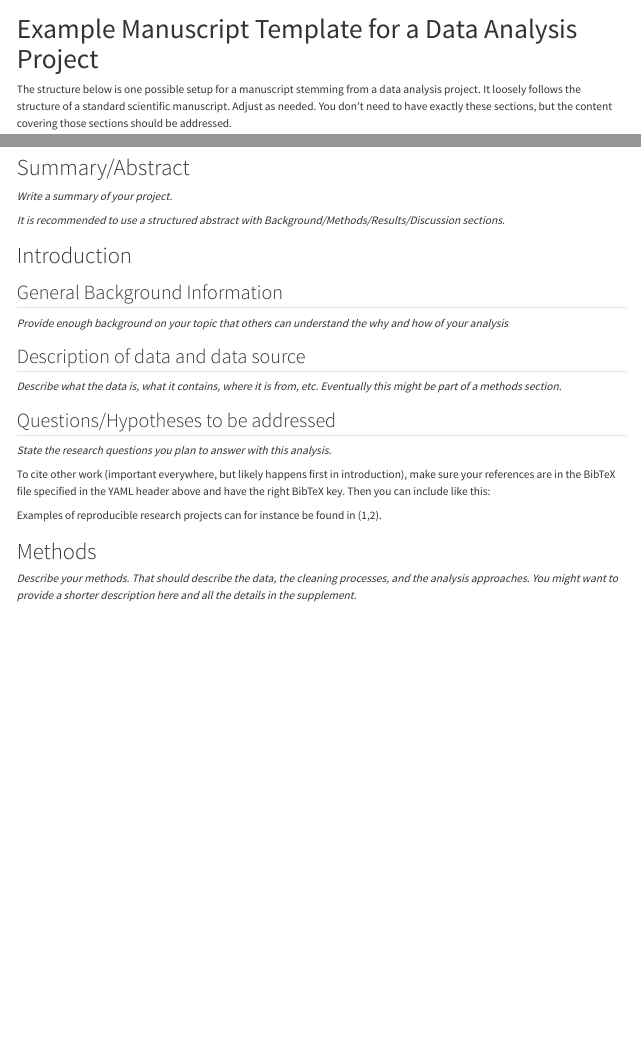
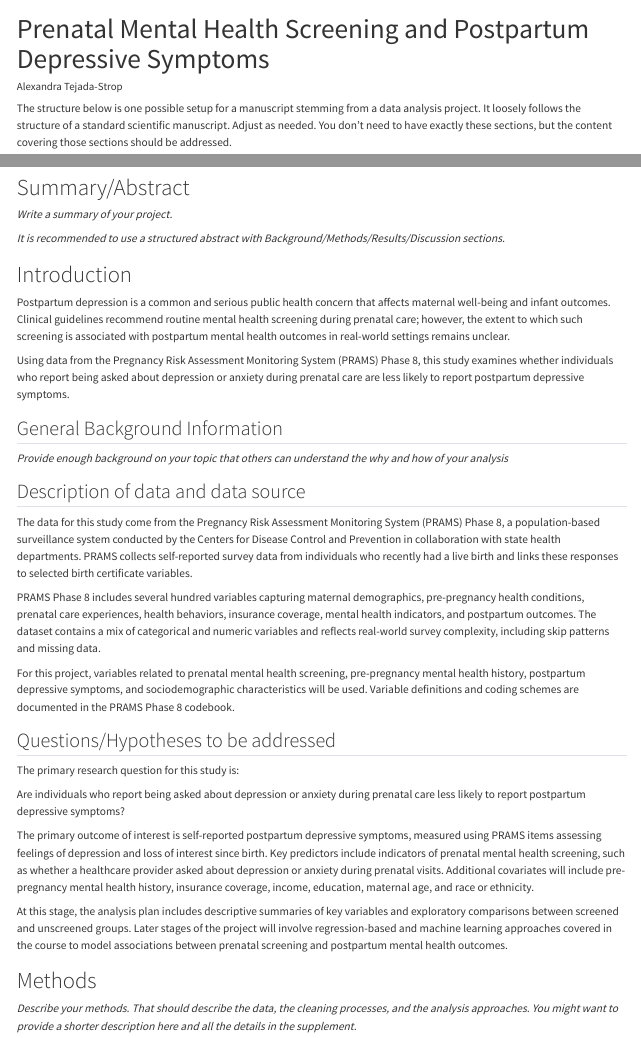
Before and after one commit to alex8528/TejadaStrop-MADA-project, a Quarto document (products/manuscript/Manuscript.qmd): the page in a window 1100 px wide, from its top, and a second part further down, joined at a grey line. Rendered offline with R 4.5, knitr and Pandoc in place of Quarto, with nearby package versions; drawn as R Markdown's standard HTML page in place of the format the file asks for.

Commit message:
Add Project Part 1 manuscript draft

```diff
--- a/products/manuscript/Manuscript.qmd
+++ b/products/manuscript/Manuscript.qmd
@@ -1,6 +1,7 @@
 ---
-title: "Example Manuscript Template for a Data Analysis Project"
-author: ""
+title: "Prenatal Mental Health Screening and Postpartum Depressive Symptoms"
+author: "Alexandra Tejada-Strop"
+
 format:
   docx:
     toc: false
@@ -56,19 +57,31 @@ _It is recommended to use a structured abstract with Background/Methods/Results/
 
 
 # Introduction
+Postpartum depression is a common and serious public health concern that affects maternal well-being and infant outcomes. Clinical guidelines recommend routine mental health screening during prenatal care; however, the extent to which such screening is associated with postpartum mental health outcomes in real-world settings remains unclear.
+
+Using data from the Pregnancy Risk Assessment Monitoring System (PRAMS) Phase 8, this study examines whether individuals who report being asked about depression or anxiety during prenatal care are less likely to report postpartum depressive symptoms.
+
 
 ## General Background Information
 _Provide enough background on your topic that others can understand the why and how of your analysis_
 
 ## Description of data and data source
-_Describe what the data is, what it contains, where it is from, etc. Eventually this might be part of a methods section._
+The data for this study come from the Pregnancy Risk Assessment Monitoring System (PRAMS) Phase 8, a population-based surveillance system conducted by the Centers for Disease Control and Prevention in collaboration with state health departments. PRAMS collects self-reported survey data from individuals who recently had a live birth and links these responses to selected birth certificate variables.
+
+PRAMS Phase 8 includes several hundred variables capturing maternal demographics, pre-pregnancy health conditions, prenatal care experiences, health behaviors, insurance coverage, mental health indicators, and postpartum outcomes. The dataset contains a mix of categorical and numeric variables and reflects real-world survey complexity, including skip patterns and missing data.
+
+For this project, variables related to prenatal mental health screening, pre-pregnancy mental health history, postpartum depressive symptoms, and sociodemographic characteristics will be used. Variable definitions and coding schemes are documented in the PRAMS Phase 8 codebook.
+
 
 ## Questions/Hypotheses to be addressed
-_State the research questions you plan to answer with this analysis._
+The primary research question for this study is:
 
-To cite other work (important everywhere, but likely happens first in introduction), make sure your references are in the BibTeX file specified in the YAML header above and have the right BibTeX key. Then you can include like this:
+Are individuals who report being asked about depression or anxiety during prenatal care less likely to report postpartum depressive symptoms?
 
-Examples of reproducible research projects can for instance be found in [@mckay2020; @mckay2020a].
+The primary outcome of interest is self-reported postpartum depressive symptoms, measured using PRAMS items assessing feelings of depression and loss of interest since birth. Key predictors include indicators of prenatal mental health screening, such as whether a healthcare provider asked about depression or anxiety during prenatal visits. Additional covariates will include pre-pregnancy mental health history, insurance coverage, income, education, maternal age, and race or ethnicity.
+
+At this stage, the analysis plan includes descriptive summaries of key variables and exploratory comparisons between screened and unscreened groups. Later stages of the project will involve regression-based and machine learning approaches covered in the course to model associations between prenatal screening and postpartum mental health outcomes.
+
 
 
 
```
